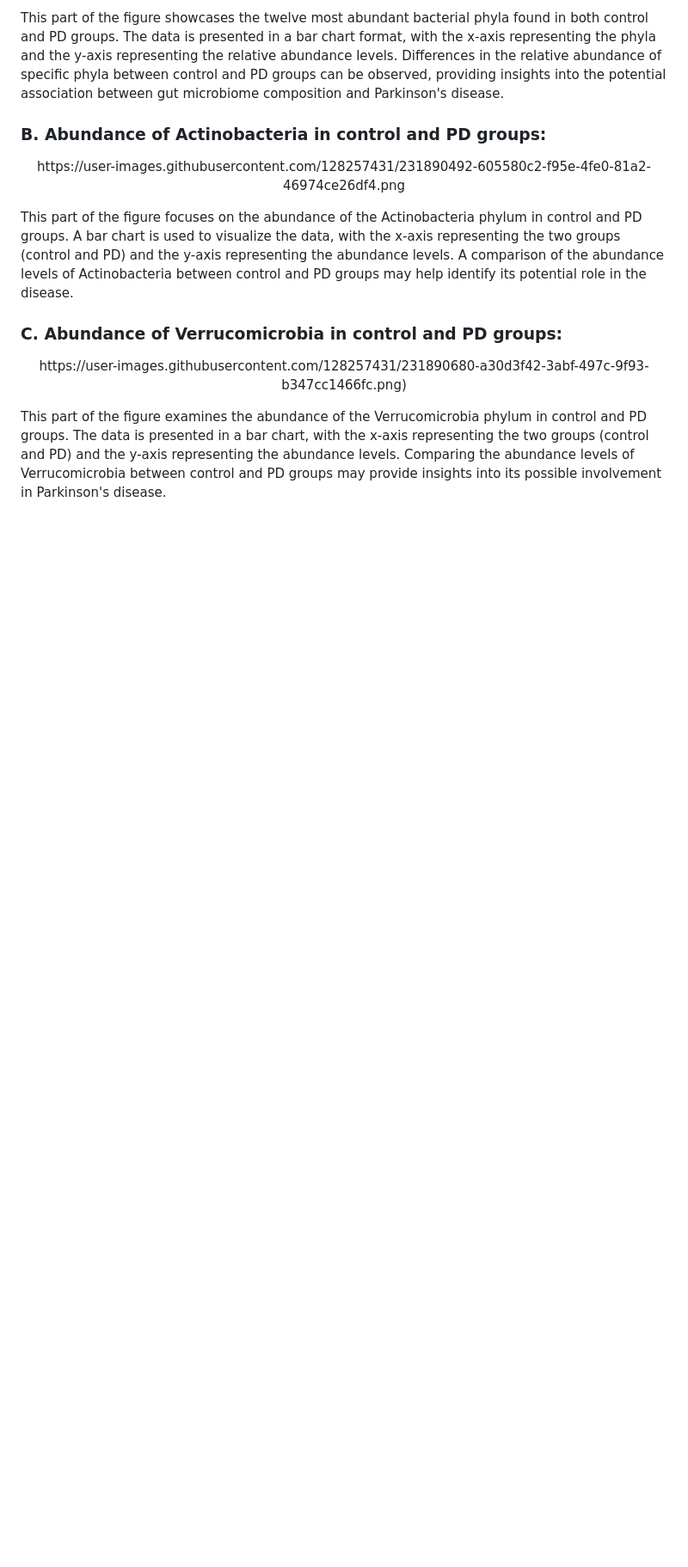
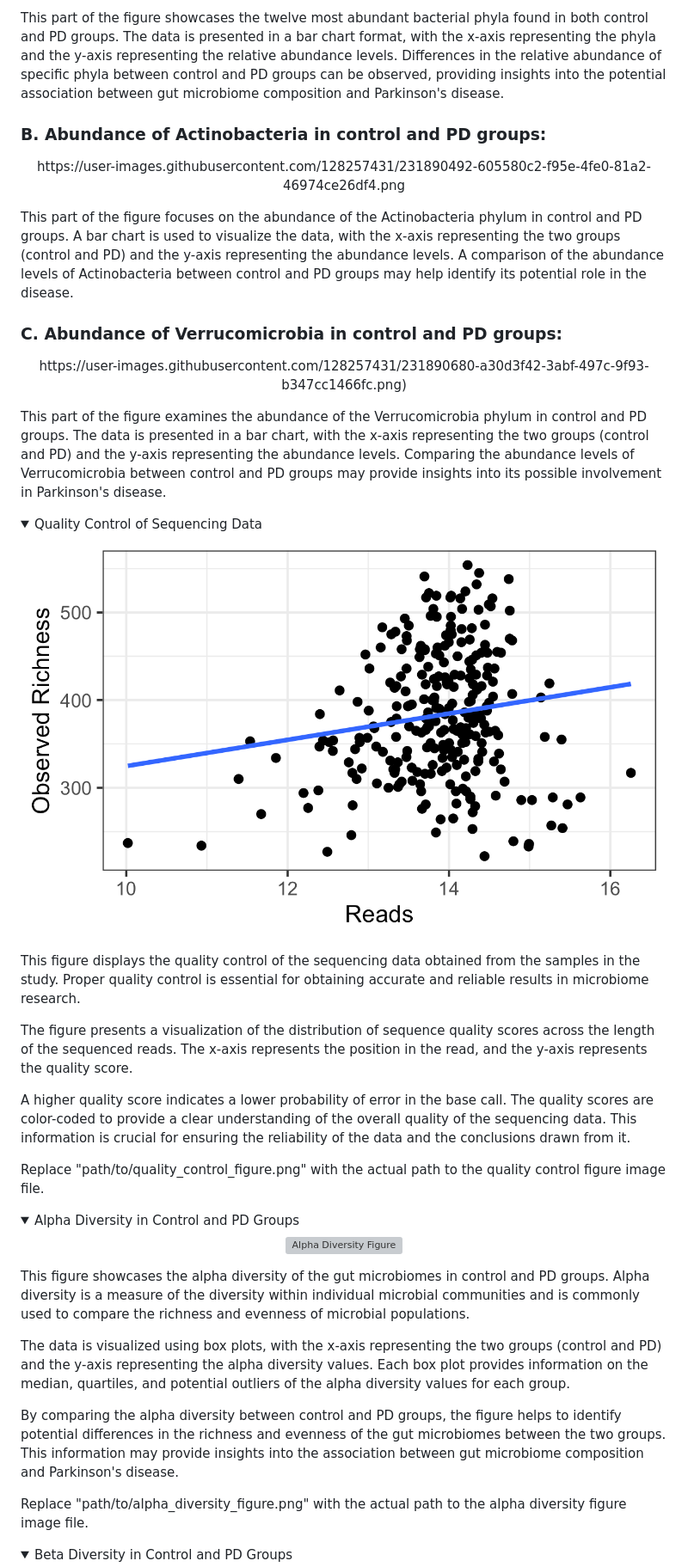
Before and after one commit to Andrej-Hric/UCL_Project_Metagenomics, a Markdown page: README.md, the part around one of its changes. Shown at 86% size. Rendered like a GitHub page; folded sections open; blank space fills up the shorter version; grey boxes are pictures that could not be loaded.

```diff
--- a/README.md
+++ b/README.md
@@ -87,3 +87,48 @@ The data is presented in a bar chart, with the x-axis representing the two group
 Comparing the abundance levels of Verrucomicrobia between control and PD groups may provide insights into its possible involvement in Parkinson's disease.
 
 </details>
+
+
+<details>
+<summary> Quality Control of Sequencing Data </summary>
+
+<p align="center">
+  <img src="https://github.com/Andrej-Hric/UCL_Project_Metagenomics/blob/main/Code_Files_Figures/fig1.png" alt="Quality Control Figure">
+</p>
+
+This figure displays the quality control of the sequencing data obtained from the samples in the study. Proper quality control is essential for obtaining accurate and reliable results in microbiome research.
+
+The figure presents a visualization of the distribution of sequence quality scores across the length of the sequenced reads. The x-axis represents the position in the read, and the y-axis represents the quality score.
+
+A higher quality score indicates a lower probability of error in the base call. The quality scores are color-coded to provide a clear understanding of the overall quality of the sequencing data. This information is crucial for ensuring the reliability of the data and the conclusions drawn from it.
+
+Replace "path/to/quality_control_figure.png" with the actual path to the quality control figure image file.
+
+</details>
+
+<details>
+<summary> Alpha Diversity in Control and PD Groups </summary>
+
+<p align="center">
+  <img src="path/to/alpha_diversity_figure.png" alt="Alpha Diversity Figure">
+</p>
+
+This figure showcases the alpha diversity of the gut microbiomes in control and PD groups. Alpha diversity is a measure of the diversity within individual microbial communities and is commonly used to compare the richness and evenness of microbial populations.
+
+The data is visualized using box plots, with the x-axis representing the two groups (control and PD) and the y-axis representing the alpha diversity values. Each box plot provides information on the median, quartiles, and potential outliers of the alpha diversity values for each group.
+
+By comparing the alpha diversity between control and PD groups, the figure helps to identify potential differences in the richness and evenness of the gut microbiomes between the two groups. This information may provide insights into the association between gut microbiome composition and Parkinson's disease.
+
+Replace "path/to/alpha_diversity_figure.png" with the actual path to the alpha diversity figure image file.
+
+</details>
+
+
+
+
+
+
+<details>
+<summary> Beta Diversity in Control and PD Groups </summary>
+
+
```
Also changed, not shown: other parts of README.md (+17 -0 lines).
